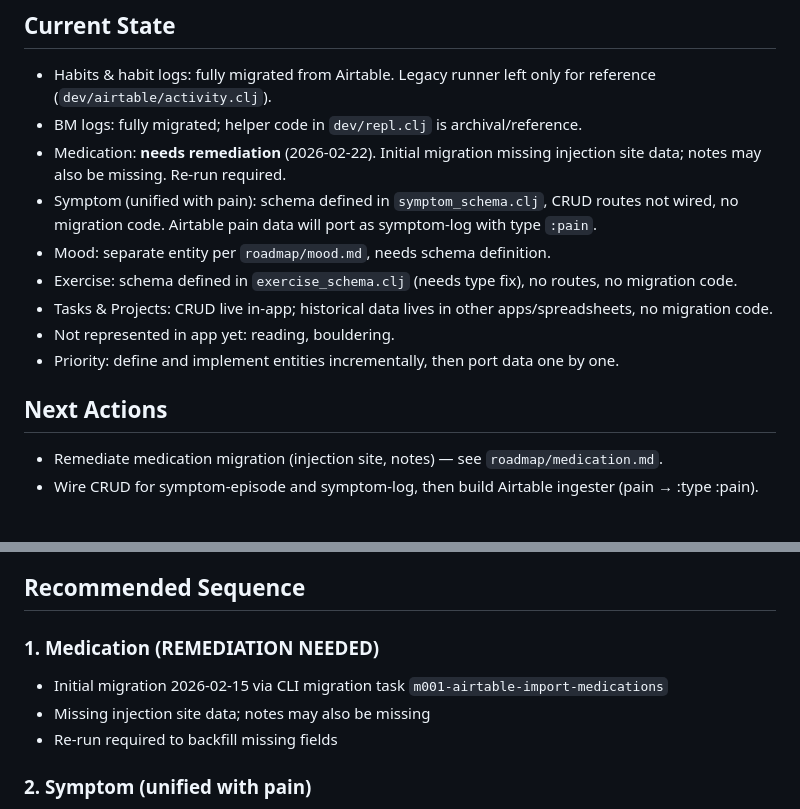
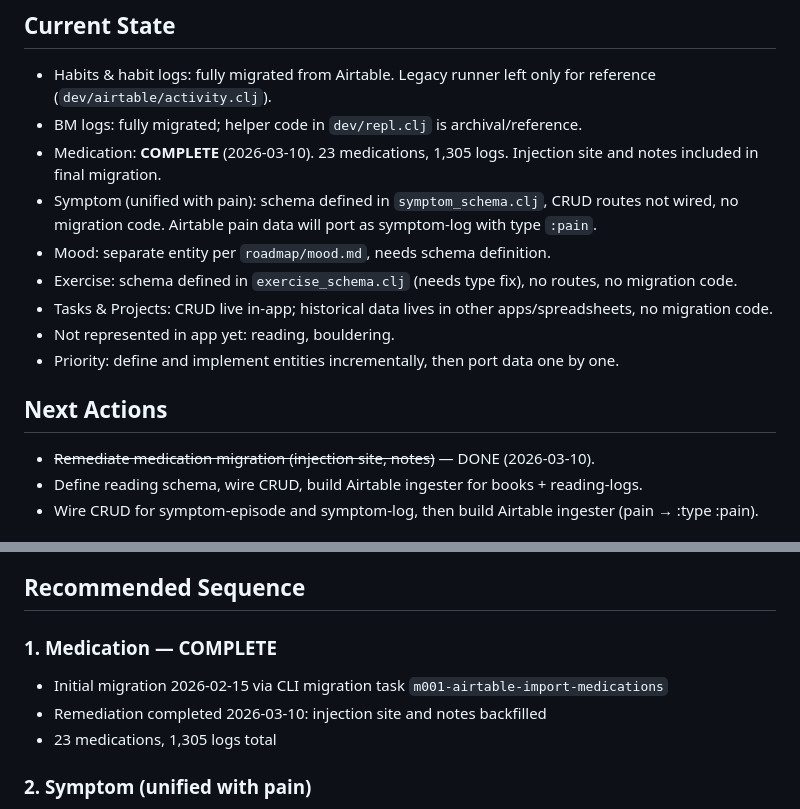
Before and after one commit to jgoodhcg/gleanmo, a Markdown page: roadmap/data-migration-status.md, 2 parts joined by grey strips. Drawn GitHub-style.

Commit message:
Update data migration status: medication remediation complete
Medication import fully done (2026-03-10) with injection site and notes.
Reading is next in the migration sequence.

Co-authored-by: Claude <claude@users.noreply.github.com>
AI-Provider: Anthropic
AI-Product: claude
AI-Model: claude-opus-4-6

```diff
--- a/roadmap/data-migration-status.md
+++ b/roadmap/data-migration-status.md
@@ -19,7 +19,7 @@ updated: 2026-02-21
 ## Current State
 - Habits & habit logs: fully migrated from Airtable. Legacy runner left only for reference (`dev/airtable/activity.clj`).
 - BM logs: fully migrated; helper code in `dev/repl.clj` is archival/reference.
-- Medication: **needs remediation** (2026-02-22). Initial migration missing injection site data; notes may also be missing. Re-run required.
+- Medication: **COMPLETE** (2026-03-10). 23 medications, 1,305 logs. Injection site and notes included in final migration.
 - Symptom (unified with pain): schema defined in `symptom_schema.clj`, CRUD routes not wired, no migration code. Airtable pain data will port as symptom-log with type `:pain`.
 - Mood: separate entity per `roadmap/mood.md`, needs schema definition.
 - Exercise: schema defined in `exercise_schema.clj` (needs type fix), no routes, no migration code.
@@ -28,7 +28,8 @@ updated: 2026-02-21
 - Priority: define and implement entities incrementally, then port data one by one.
 
 ## Next Actions
-- Remediate medication migration (injection site, notes) — see `roadmap/medication.md`.
+- ~~Remediate medication migration (injection site, notes)~~ — DONE (2026-03-10).
+- Define reading schema, wire CRUD, build Airtable ingester for books + reading-logs.
 - Wire CRUD for symptom-episode and symptom-log, then build Airtable ingester (pain → :type :pain).
 
 ## Recommended Approach: Define-Then-Port Per Entity (Ascending Complexity)
@@ -40,10 +41,10 @@ Define schema → wire CRUD → build/run migration for each entity sequentially
 
 ## Recommended Sequence
 
-### 1. Medication (REMEDIATION NEEDED)
+### 1. Medication — COMPLETE
 - Initial migration 2026-02-15 via CLI migration task `m001-airtable-import-medications`
-- Missing injection site data; notes may also be missing
-- Re-run required to backfill missing fields
+- Remediation completed 2026-03-10: injection site and notes backfilled
+- 23 medications, 1,305 logs total
 
 ### 2. Symptom (unified with pain)
 - Schema refactored 2026-02-21; pain unified into symptom-log with `:pain` and `:chronic-pain` types
```
Also changed, not shown: other parts of roadmap/data-migration-status.md (+1 -1 lines).
